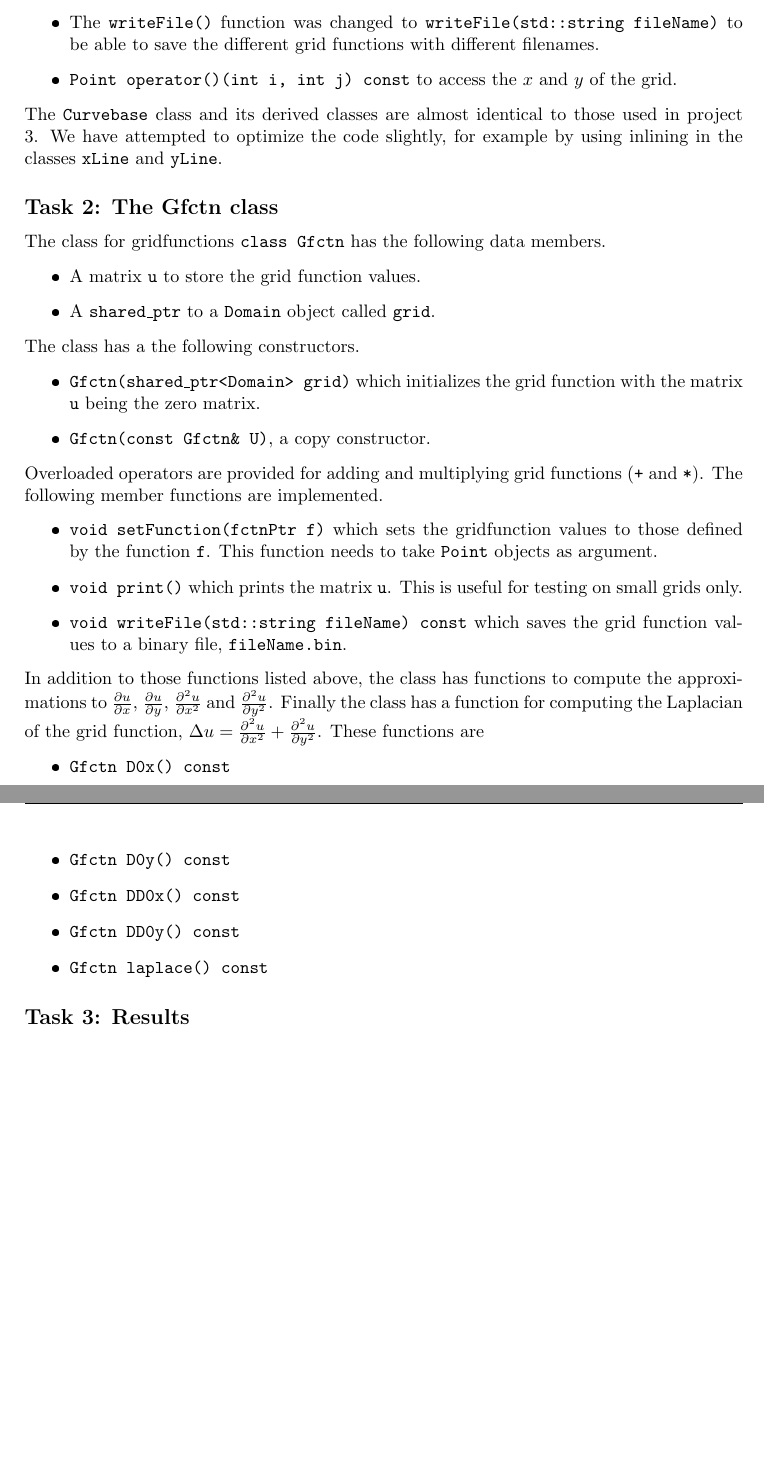
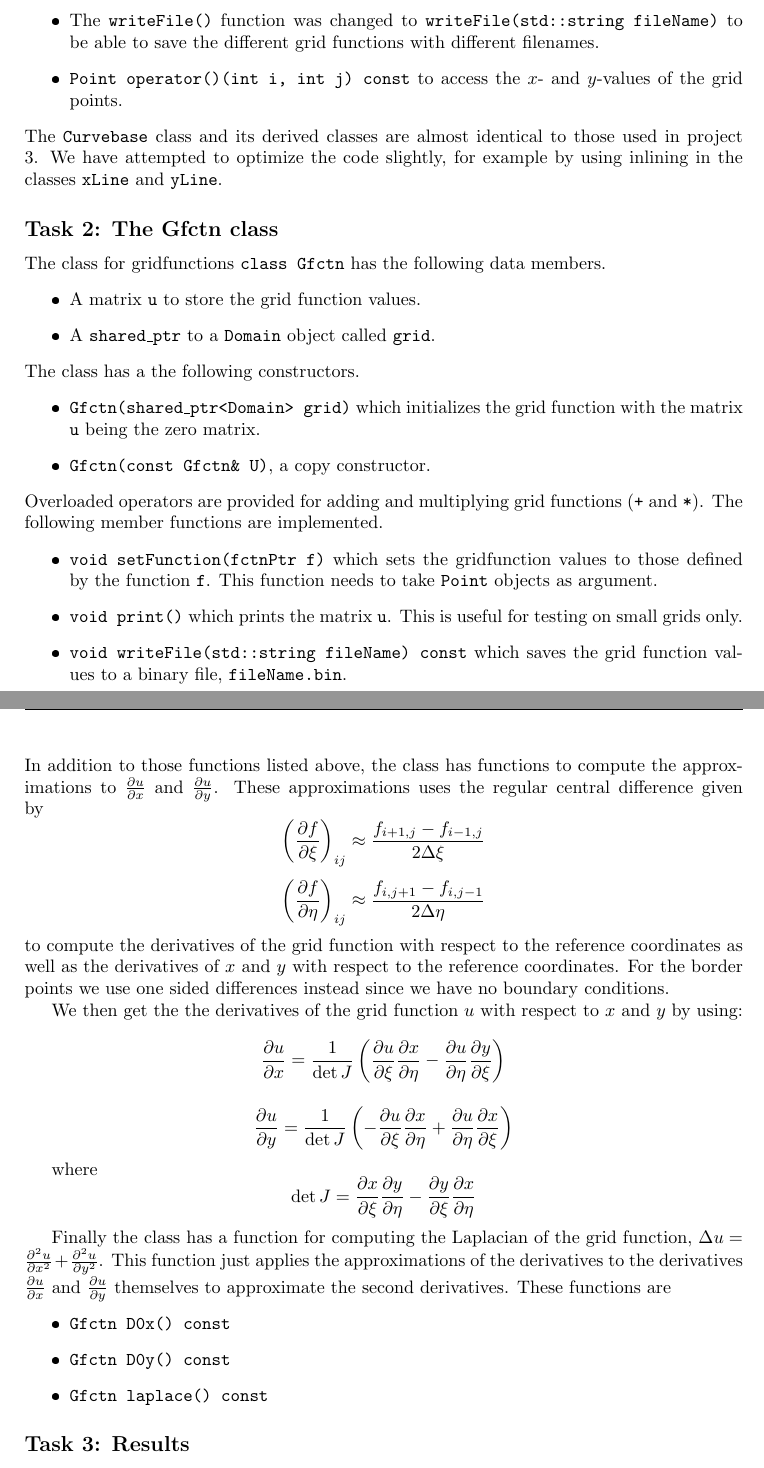
Before and after one commit to mikaepe/cppPro4, a LaTeX document (report/rep4.tex): two parts of pages 1 and 2 of 23, joined at a grey line, cut so that both start at the same text, the shorter picture padded with empty space. The pictures show the PDF file report/rep4.pdf that the author committed with the source.

Commit message:
described derivatives

```diff
--- a/report/rep4.tex
+++ b/report/rep4.tex
@@ -62,7 +63,7 @@ The domain class was taken directly from project 3, with the following modificat
     \texttt{writeFile(std::string fileName)} to be able to save the
     different grid functions with different filenames.
   \item
-    \texttt{Point operator()(int i, int j) const} to access the $x$ and $y$ of the grid.
+    \texttt{Point operator()(int i, int j) const} to access the $x$- and $y$-values of the grid points.
 \end{itemize}
 The \texttt{Curvebase} class and its derived classes are almost identical to those used in
 project 3. We have attempted to optimize the code slightly, for example by using inlining
@@ -97,20 +98,27 @@ The following member functions are implemented.
     values to a binary file, \texttt{fileName.bin}.
 \end{itemize}
 In addition to those functions listed above, the class has functions to compute
-the approximations to $\tfrac{\partial u}{\partial x}$, $\tfrac{\partial u}{\partial y}$,
-$\tfrac{\partial^2 u}{\partial x^2}$ and $\tfrac{\partial^2 u}{\partial y^2}$.
+the approximations to $\tfrac{\partial u}{\partial x}$ and $\tfrac{\partial u}{\partial y}$. These approximations uses the regular central difference given by
+$$\left( \frac{\partial f}{\partial \xi} \right)_{ij} \approx \frac{f_{i+1,j}-f_{i-1,j}}{2 \Delta \xi} $$
+$$\left(\frac{\partial f}{\partial \eta}\right)_{ij} \approx \frac{f_{i,j+1}-f_{i,j-1}}{2 \Delta \eta} $$
+to compute the derivatives of the grid function with respect to the reference coordinates as well as the derivatives of $x$ and $y$ with respect to the reference coordinates. For the border points we use one sided differences instead since we have no boundary conditions.
+
+We then get the the derivatives of the grid function $u$ with respect to $x$ and $y$ by using:
+$$\frac{\partial u}{\partial x} = \frac{1}{\det J} \left(\frac{\partial u}{\partial \xi} \frac{\partial x}{\partial \eta} - \frac{\partial u}{\partial \eta} \frac{\partial y}{\partial \xi}  \right)$$
+
+$$\frac{\partial u}{\partial y} = \frac{1}{\det J} \left(-\frac{\partial u}{\partial \xi} \frac{\partial x}{\partial \eta} + \frac{\partial u}{\partial \eta} \frac{\partial x}{\partial \xi}  \right)$$
+
+where
+$$\det J = \frac{\partial x}{\partial \xi} \frac{\partial y}{\partial \eta} - \frac{\partial y}{\partial \xi} \frac{\partial x}{\partial \eta}   $$
+
 Finally the class has a function for computing the Laplacian of the grid function,
-$\Delta u = \tfrac{\partial^2 u}{\partial x^2} + \tfrac{\partial^2 u}{\partial y^2}$.
+$\Delta u = \tfrac{\partial^2 u}{\partial x^2} + \tfrac{\partial^2 u}{\partial y^2}$. This function just applies the approximations of the derivatives to the derivatives $\tfrac{\partial u}{\partial x}$ and $\tfrac{\partial u}{\partial y}$ themselves to approximate the second derivatives.
 These functions are
 \begin{itemize}
   \item
     \texttt{Gfctn D0x() const}
   \item
     \texttt{Gfctn D0y() const}
-  \item
-    \texttt{Gfctn DD0x() const}
-  \item
-    \texttt{Gfctn DD0y() const}
   \item
     \texttt{Gfctn laplace() const}
 \end{itemize}
```
Also changed, not shown: report/rep4.pdf, report/rep4.tex (1 more changed lines), 2 other files.
